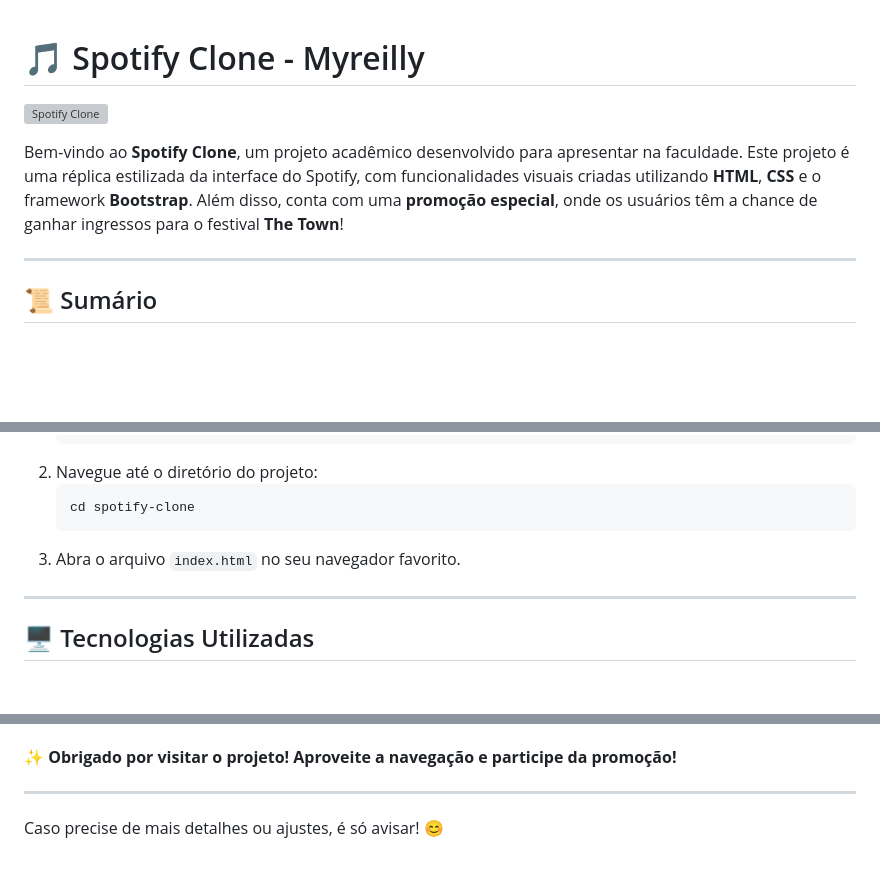
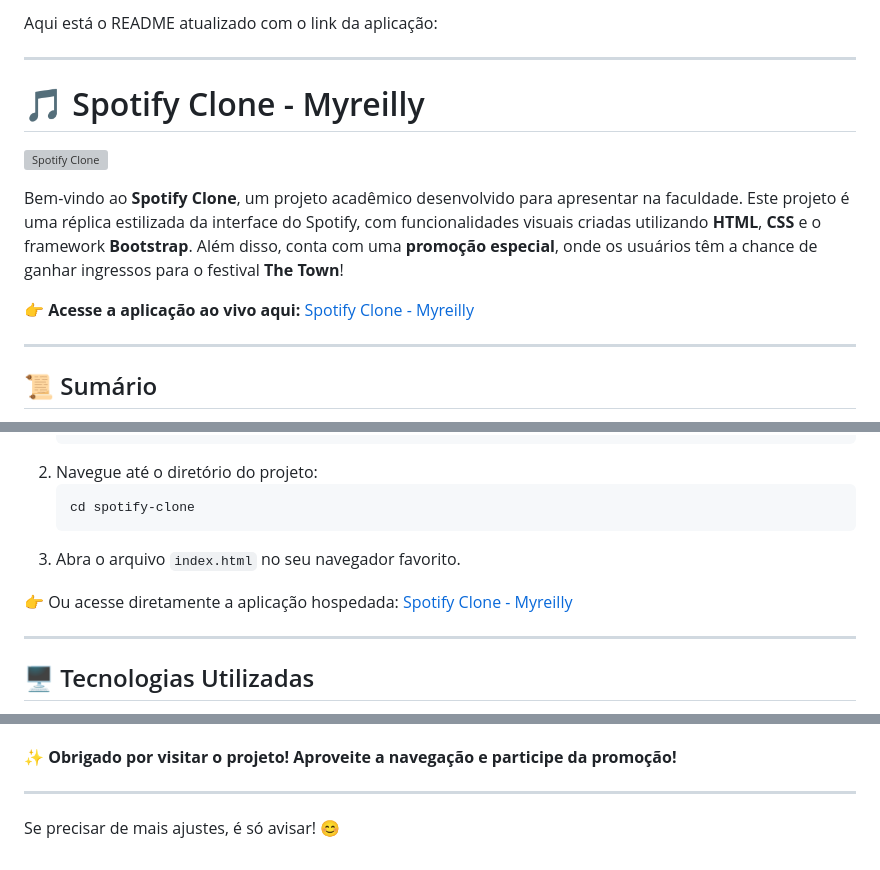
Before and after one commit to edurib17/spotify-clone, a Markdown page: README.md, 3 parts joined by grey strips. Drawn GitHub-style; blank space fills up the shorter version; grey boxes are pictures that could not be loaded.

````diff
--- a/README.md
+++ b/README.md
@@ -1,8 +1,14 @@
+Aqui está o README atualizado com o link da aplicação:
+
+---
+
 # 🎵 Spotify Clone - Myreilly
 
 ![Spotify Clone](https://via.placeholder.com/1000x200.png?text=Spotify+Clone+Myreilly)
 
 Bem-vindo ao **Spotify Clone**, um projeto acadêmico desenvolvido para apresentar na faculdade. Este projeto é uma réplica estilizada da interface do Spotify, com funcionalidades visuais criadas utilizando **HTML**, **CSS** e o framework **Bootstrap**. Além disso, conta com uma **promoção especial**, onde os usuários têm a chance de ganhar ingressos para o festival **The Town**!
+
+👉 **Acesse a aplicação ao vivo aqui:** [Spotify Clone - Myreilly](https://spotify-clone-project-v1.netlify.app/)
 
 ---
 
@@ -47,6 +53,8 @@ O destaque do projeto é a **promoção exclusiva**, incentivando a interação
    cd spotify-clone
    ```
 3. Abra o arquivo `index.html` no seu navegador favorito.
+
+👉 Ou acesse diretamente a aplicação hospedada: [Spotify Clone - Myreilly](https://spotify-clone-project-v1.netlify.app/)
 
 ---
 
@@ -110,4 +118,4 @@ Se você gostou do projeto, não esqueça de deixar uma ⭐ no repositório!
 
 ---
 
-Caso precise de mais detalhes ou ajustes, é só avisar! 😊
+Se precisar de mais ajustes, é só avisar! 😊
````
